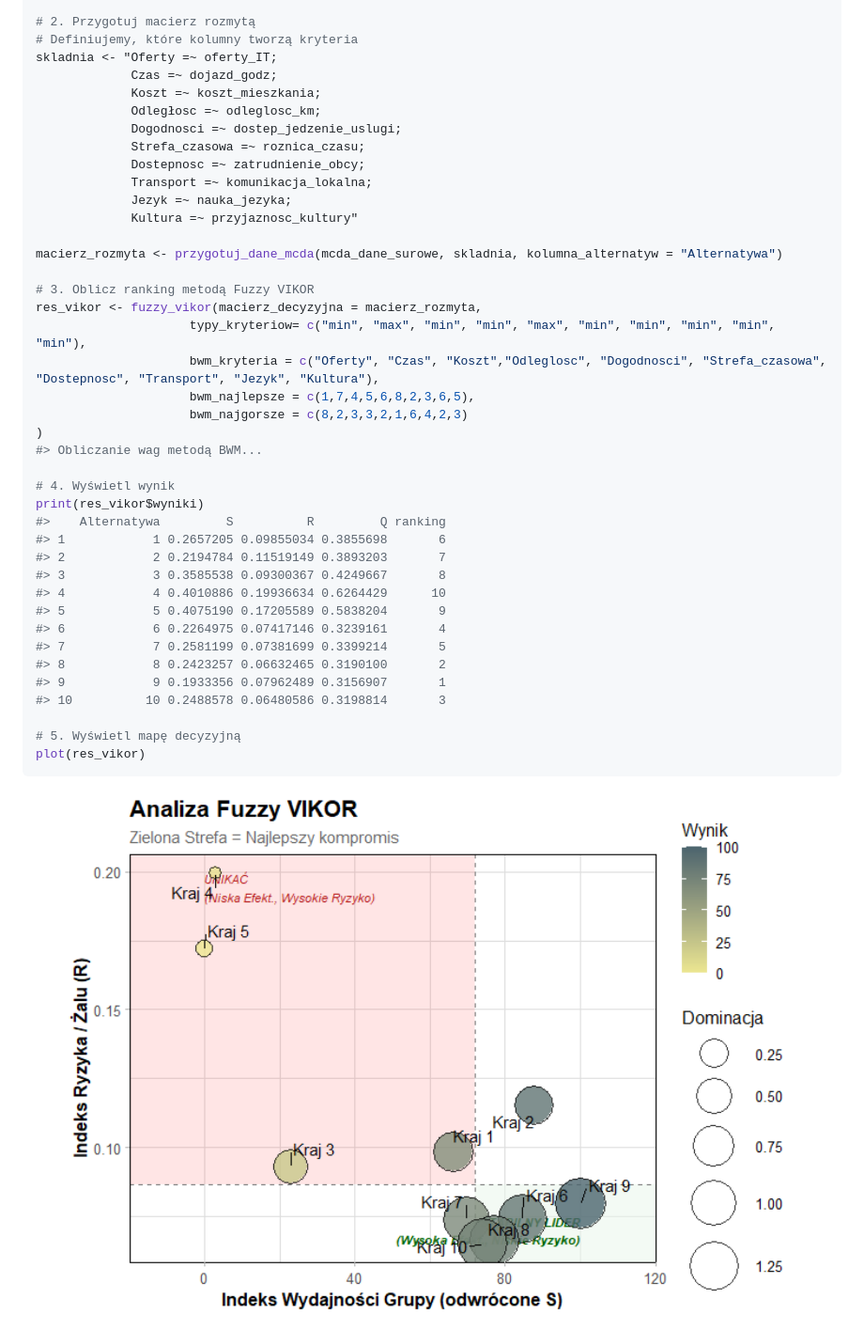
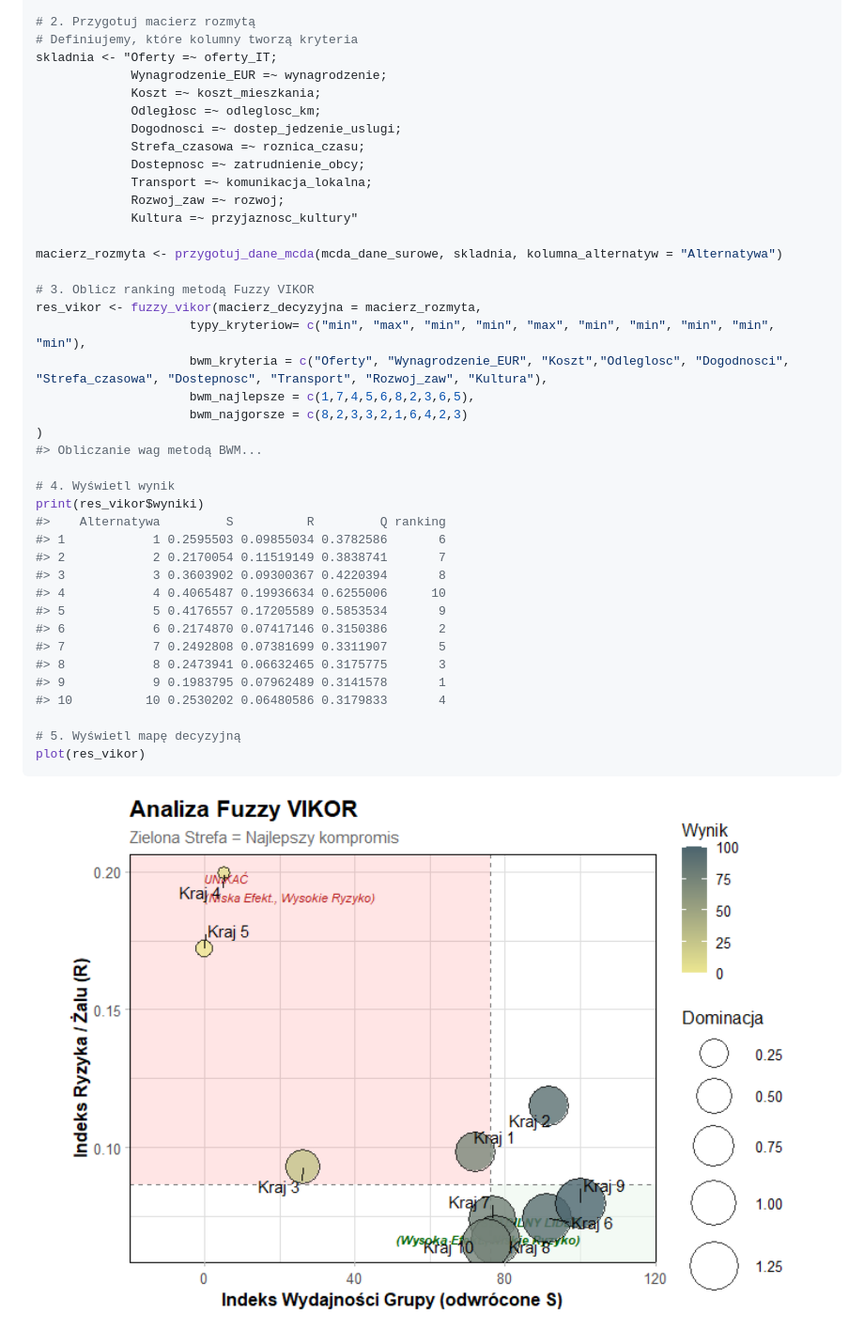
Before and after one commit to ominell/ITJobAbroadR, a Markdown page: README.md, the part around the change. Shown at 94% size. GitHub-like rendering; pictures changed too: man/figures/README-example-1.png.

Commit message:
changing criteria

```diff
--- a/README.md
+++ b/README.md
@@ -41,14 +41,14 @@ data("mcda_dane_surowe")
 # 2. Przygotuj macierz rozmytą
 # Definiujemy, które kolumny tworzą kryteria
 skladnia <- "Oferty =~ oferty_IT;
-             Czas =~ dojazd_godz;
+             Wynagrodzenie_EUR =~ wynagrodzenie;
              Koszt =~ koszt_mieszkania;
              Odległosc =~ odleglosc_km;
              Dogodnosci =~ dostep_jedzenie_uslugi;
              Strefa_czasowa =~ roznica_czasu;
              Dostepnosc =~ zatrudnienie_obcy;
              Transport =~ komunikacja_lokalna;
-             Jezyk =~ nauka_jezyka;
+             Rozwoj_zaw =~ rozwoj;
              Kultura =~ przyjaznosc_kultury"
 
 macierz_rozmyta <- przygotuj_dane_mcda(mcda_dane_surowe, skladnia, kolumna_alternatyw = "Alternatywa")
@@ -56,7 +56,7 @@ macierz_rozmyta <- przygotuj_dane_mcda(mcda_dane_surowe, skladnia, kolumna_alter
 # 3. Oblicz ranking metodą Fuzzy VIKOR
 res_vikor <- fuzzy_vikor(macierz_decyzyjna = macierz_rozmyta,
                      typy_kryteriow= c("min", "max", "min", "min", "max", "min", "min", "min", "min", "min"),
-                     bwm_kryteria = c("Oferty", "Czas", "Koszt","Odleglosc", "Dogodnosci", "Strefa_czasowa", "Dostepnosc", "Transport", "Jezyk", "Kultura"),
+                     bwm_kryteria = c("Oferty", "Wynagrodzenie_EUR", "Koszt","Odleglosc", "Dogodnosci", "Strefa_czasowa", "Dostepnosc", "Transport", "Rozwoj_zaw", "Kultura"),
                      bwm_najlepsze = c(1,7,4,5,6,8,2,3,6,5),
                      bwm_najgorsze = c(8,2,3,3,2,1,6,4,2,3)
 )
@@ -65,16 +65,16 @@ res_vikor <- fuzzy_vikor(macierz_decyzyjna = macierz_rozmyta,
 # 4. Wyświetl wynik
 print(res_vikor$wyniki)
 #>    Alternatywa         S          R         Q ranking
-#> 1            1 0.2657205 0.09855034 0.3855698       6
-#> 2            2 0.2194784 0.11519149 0.3893203       7
-#> 3            3 0.3585538 0.09300367 0.4249667       8
-#> 4            4 0.4010886 0.19936634 0.6264429      10
-#> 5            5 0.4075190 0.17205589 0.5838204       9
-#> 6            6 0.2264975 0.07417146 0.3239161       4
-#> 7            7 0.2581199 0.07381699 0.3399214       5
-#> 8            8 0.2423257 0.06632465 0.3190100       2
-#> 9            9 0.1933356 0.07962489 0.3156907       1
-#> 10          10 0.2488578 0.06480586 0.3198814       3
+#> 1            1 0.2595503 0.09855034 0.3782586       6
+#> 2            2 0.2170054 0.11519149 0.3838741       7
+#> 3            3 0.3603902 0.09300367 0.4220394       8
+#> 4            4 0.4065487 0.19936634 0.6255006      10
+#> 5            5 0.4176557 0.17205589 0.5853534       9
+#> 6            6 0.2174870 0.07417146 0.3150386       2
+#> 7            7 0.2492808 0.07381699 0.3311907       5
+#> 8            8 0.2473941 0.06632465 0.3175775       3
+#> 9            9 0.1983795 0.07962489 0.3141578       1
+#> 10          10 0.2530202 0.06480586 0.3179833       4
 
 # 5. Wyświetl mapę decyzyjną
 plot(res_vikor)
```
Also changed, not shown: 6 other files.
